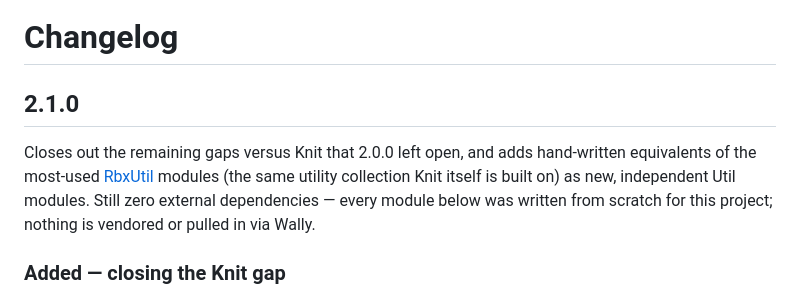
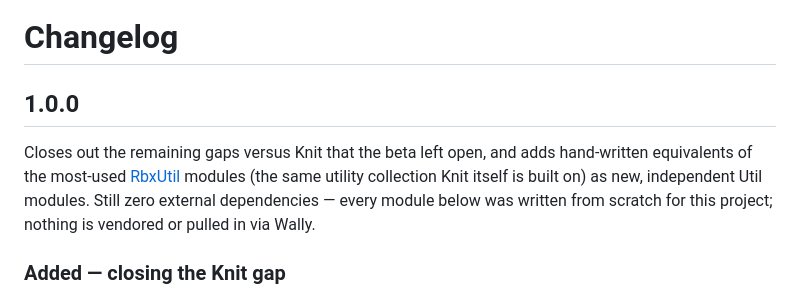
Before and after one commit to mm5ck/Wire, a Markdown page: CHANGELOG.md, the part around the change. Drawn GitHub-style.

Commit message:
Revise CHANGELOG for version update and details

```diff
--- a/CHANGELOG.md
+++ b/CHANGELOG.md
@@ -1,8 +1,8 @@
 # Changelog
 
-## 2.1.0
+## 1.0.0
 
-Closes out the remaining gaps versus Knit that 2.0.0 left open, and adds hand-written equivalents of the most-used [RbxUtil](https://github.com/Sleitnick/RbxUtil) modules (the same utility collection Knit itself is built on) as new, independent Util modules. Still zero external dependencies — every module below was written from scratch for this project; nothing is vendored or pulled in via Wally.
+Closes out the remaining gaps versus Knit that the beta left open, and adds hand-written equivalents of the most-used [RbxUtil](https://github.com/Sleitnick/RbxUtil) modules (the same utility collection Knit itself is built on) as new, independent Util modules. Still zero external dependencies — every module below was written from scratch for this project; nothing is vendored or pulled in via Wally.
 
 ### Added — closing the Knit gap
 - **Per-player Property overrides**: `Property:SetFor(player, value)`, `Property:GetFor(player)`, `Property:ClearFor(player)` — the last remaining feature Knit's `RemoteProperty` had that Thread's `Property` didn't. `Property:Set(value)` now also correctly skips broadcasting over an active per-player override.
```
